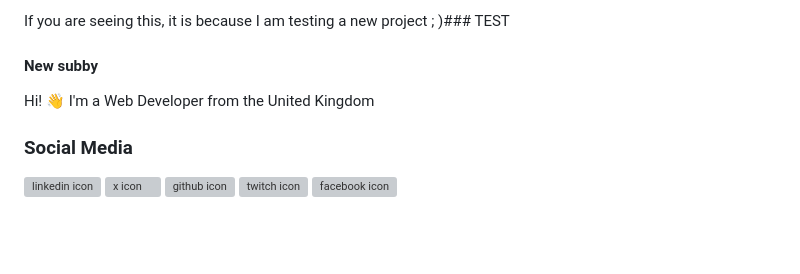
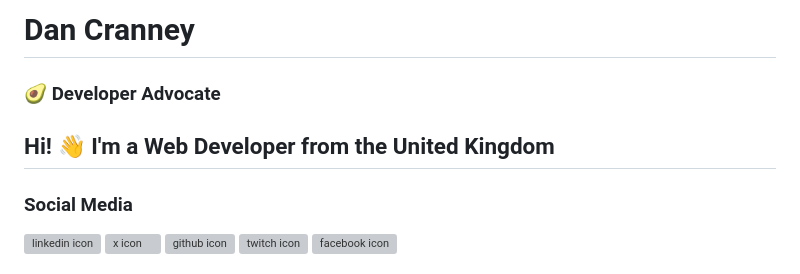
Before and after one commit to danielcranney/danielcranney, a Markdown page: README.md, the part around the change. Rendered like a GitHub page; blank space fills up the shorter version; grey boxes are pictures that could not be loaded.

Commit message:
Update profile README

```diff
--- a/README.md
+++ b/README.md
@@ -1,8 +1,8 @@
-If you are seeing this, it is because I am testing a new project ; )### TEST
+# Dan Cranney
 
-#### New subby
+### 🥑 Developer Advocate
 
-Hi! 👋 I'm a Web Developer from the United Kingdom
+## Hi! 👋 I'm a Web Developer from the United Kingdom
 
 ### Social Media
 
```
